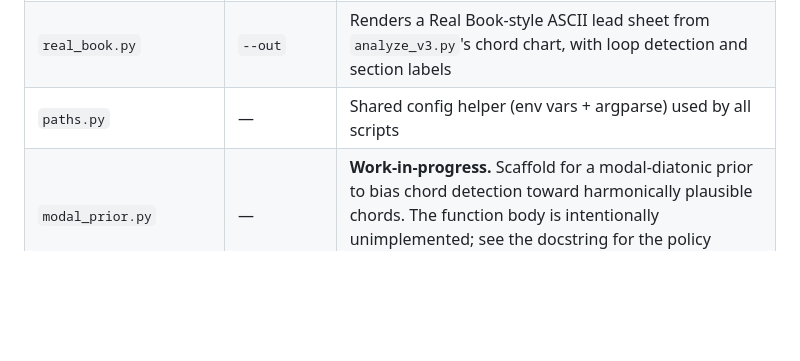
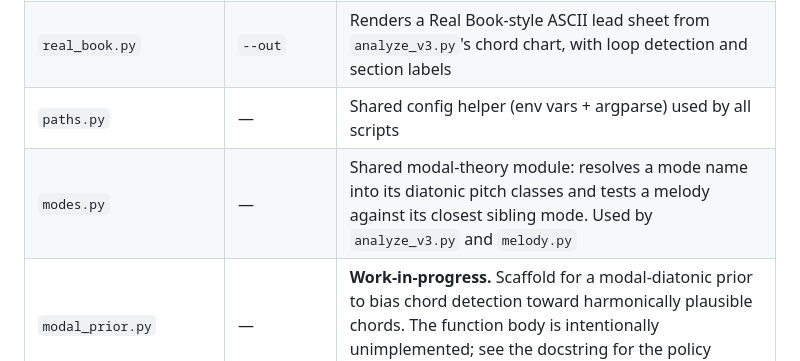
Before and after one commit to dean815/music-analysis, a Markdown page: README.md, the part around the change. GitHub-like rendering; blank space fills up the shorter version.

Commit message:
docs: add modes.py to README script table (#5)

```diff
--- a/README.md
+++ b/README.md
@@ -45,6 +45,7 @@ any script with `--help` to see its specific flags.
 | `splice_transitions.py` | `--audio`, `--previews` | Crossfades synth previews into the start of your bounce for transition auditioning |
 | `real_book.py` | `--out` | Renders a Real Book-style ASCII lead sheet from `analyze_v3.py`'s chord chart, with loop detection and section labels |
 | `paths.py` | — | Shared config helper (env vars + argparse) used by all scripts |
+| `modes.py` | — | Shared modal-theory module: resolves a mode name into its diatonic pitch classes and tests a melody against its closest sibling mode. Used by `analyze_v3.py` and `melody.py` |
 | `modal_prior.py` | — | **Work-in-progress.** Scaffold for a modal-diatonic prior to bias chord detection toward harmonically plausible chords. The function body is intentionally unimplemented; see the docstring for the policy choices to fill in. |
 
 ## Output locations
```
